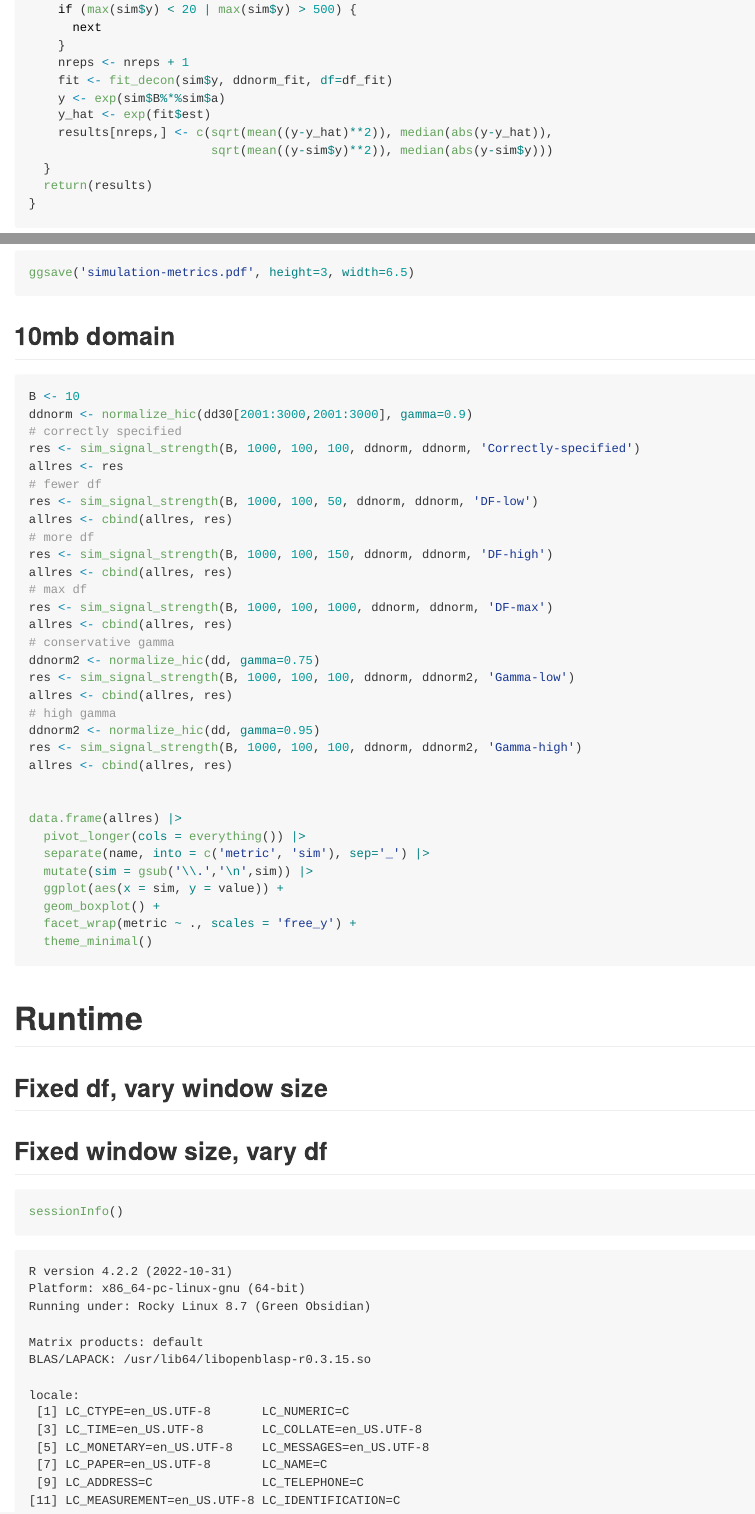
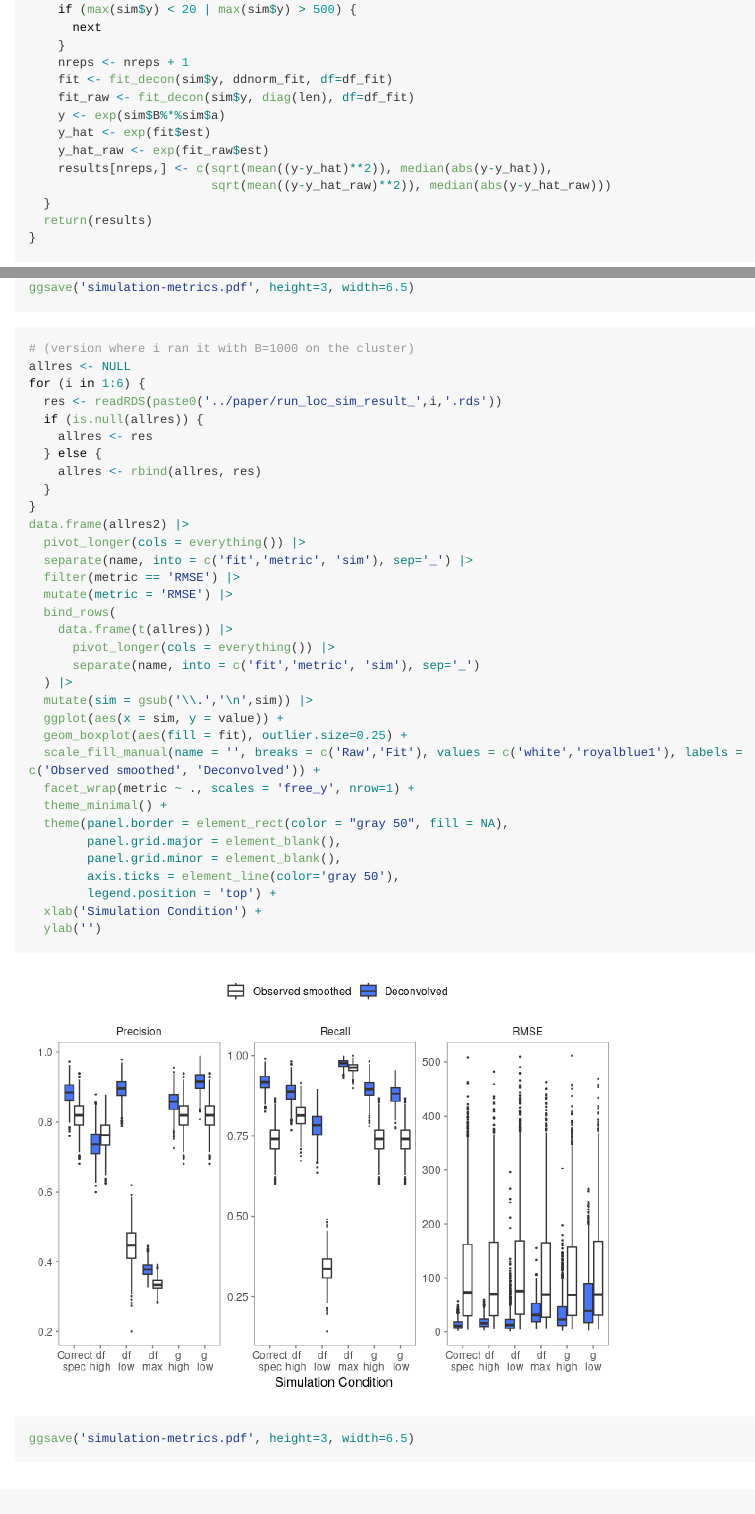
Before and after one commit to lulizou/dcon, a Quarto document (vignettes/simulations.qmd): the page in a window 1100 px wide, from 7030 px down before the commit and from 7660 px down after it, so that both start at the same text, and a second part further down, joined at a grey line. The pictures show the output file vignettes/simulations.md that the author committed with the source, drawn offline in the style of GitHub; long lines of code are wrapped.

Commit message:
update vignettes

````diff
--- a/vignettes/simulations.qmd
+++ b/vignettes/simulations.qmd
@@ -211,10 +214,12 @@ sim_signal_strength <- function(B, len,
     }
     nreps <- nreps + 1
     fit <- fit_decon(sim$y, ddnorm_fit, df=df_fit)
+    fit_raw <- fit_decon(sim$y, diag(len), df=df_fit)
     y <- exp(sim$B%*%sim$a)
     y_hat <- exp(fit$est)
+    y_hat_raw <- exp(fit_raw$est)
     results[nreps,] <- c(sqrt(mean((y-y_hat)**2)), median(abs(y-y_hat)),
-                         sqrt(mean((y-sim$y)**2)), median(abs(y-sim$y)))
+                         sqrt(mean((y-y_hat_raw)**2)), median(abs(y-y_hat_raw)))
   }
   return(results)
 }
@@ -276,6 +282,43 @@ data.frame(allres2) |>
 ggsave('simulation-metrics.pdf', height=3, width=6.5)
 ```
 
+
+```{r}
+# (version where i ran it with B=1000 on the cluster)
+allres <- NULL
+for (i in 1:6) {
+  res <- readRDS(paste0('../paper/run_loc_sim_result_',i,'.rds'))
+  if (is.null(allres)) {
+    allres <- res
+  } else {
+    allres <- rbind(allres, res)
+  }
+}
+data.frame(allres2) |>
+  pivot_longer(cols = everything()) |>
+  separate(name, into = c('fit','metric', 'sim'), sep='_') |>
+  filter(metric == 'RMSE') |>
+  mutate(metric = 'RMSE') |>
+  bind_rows(
+    data.frame(t(allres)) |>
+      pivot_longer(cols = everything()) |>
+      separate(name, into = c('fit','metric', 'sim'), sep='_')
+  ) |>
+  mutate(sim = gsub('\\.','\n',sim)) |>
+  ggplot(aes(x = sim, y = value)) +
+  geom_boxplot(aes(fill = fit), outlier.size=0.25) +
+  scale_fill_manual(name = '', breaks = c('Raw','Fit'), values = c('white','royalblue1'), labels = c('Observed smoothed', 'Deconvolved')) +
+  facet_wrap(metric ~ ., scales = 'free_y', nrow=1) +
+  theme_minimal() +
+  theme(panel.border = element_rect(color = "gray 50", fill = NA),
+        panel.grid.major = element_blank(),
+        panel.grid.minor = element_blank(),
+        axis.ticks = element_line(color='gray 50'),
+        legend.position = 'top') +
+  xlab('Simulation Condition') +
+  ylab('')
+ggsave('simulation-metrics.pdf', height=3, width=6.5)
+```
 
 
 ## 10mb domain
````
Also changed, not shown: vignettes/demo_1d.qmd (+12 -6 lines), vignettes/demo_1d.md, vignettes/demo_1d_files/figure-gfm/unnamed-chunk-6-1.png, vignettes/demo_1d_files/figure-gfm/unnamed-chunk-7-1.png, vignettes/demo_1d_files/figure-gfm/unnamed-chunk-8-1.png, vignettes/simulations.md, vignettes/simulations_files/figure-gfm/unnamed-chunk-10-1.png (deleted), vignettes/simulations_files/figure-gfm/unnamed-chunk-11-1.png (added), vignettes/simulations_files/figure-gfm/unnamed-chunk-4-1.png, vignettes/simulations_files/figure-gfm/unnamed-chunk-5-1.png, vignettes/simulations.qmd (26 more changed lines).
